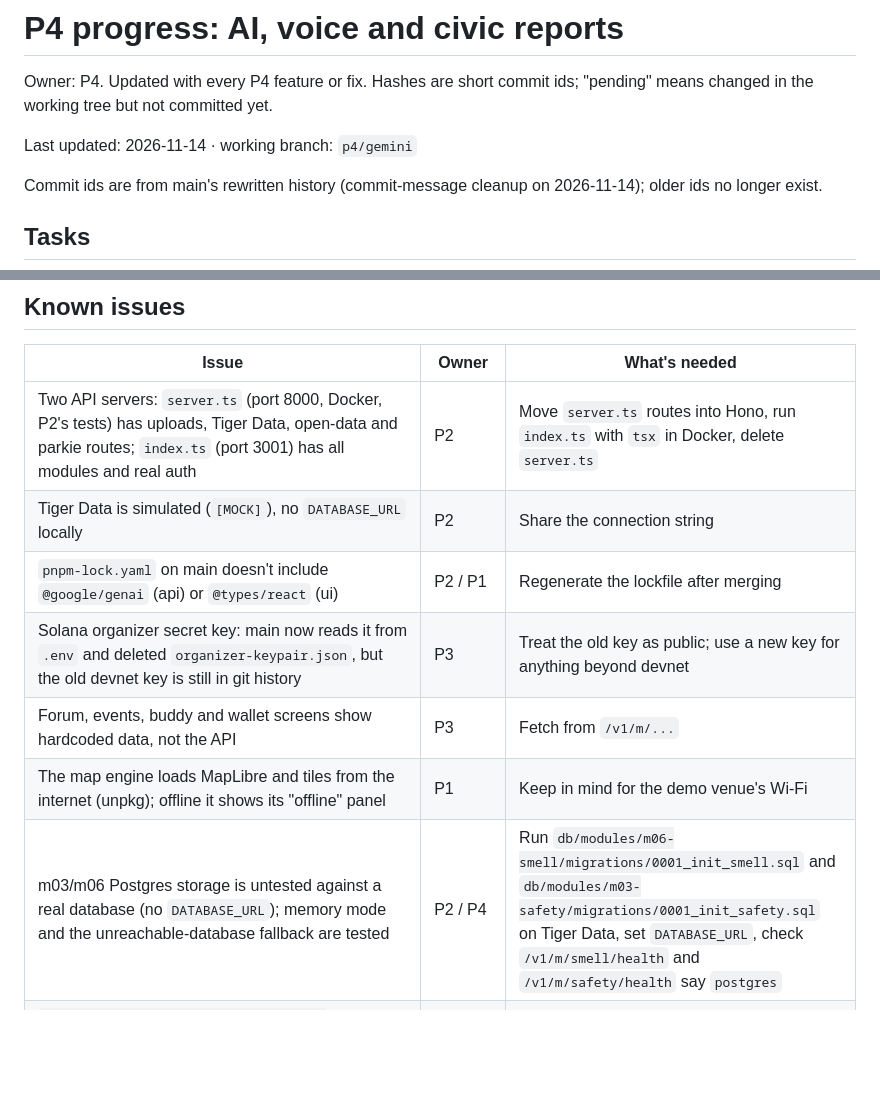
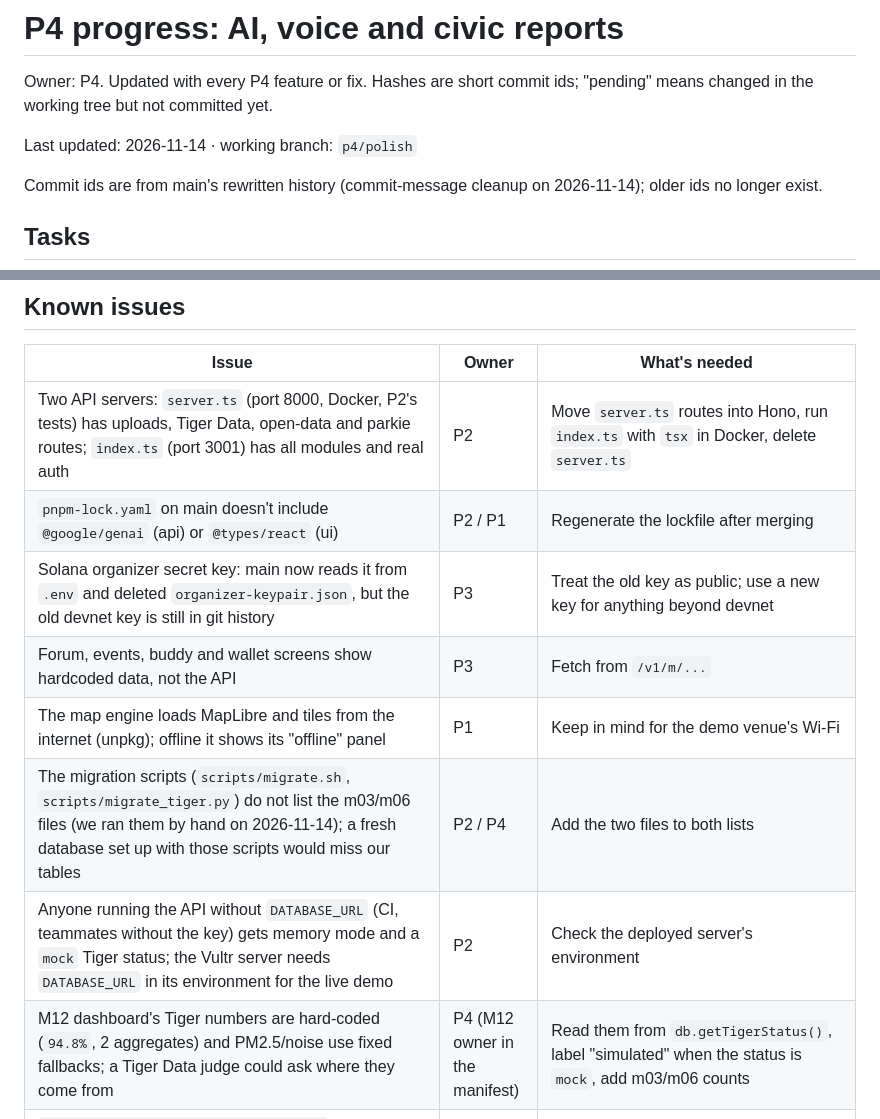
Before and after one commit to bisquitew/unihackers, a Markdown page: docs/p4-progress.md, 2 parts joined by grey strips. GitHub-like rendering; blank space fills up the shorter version.

Commit message:
docs(p4): Tiger Cloud live with m03/m06 hypertables, M12 check, tour skipped :3

```diff
--- a/docs/p4-progress.md
+++ b/docs/p4-progress.md
@@ -2,7 +2,7 @@
 
 Owner: P4. Updated with every P4 feature or fix. Hashes are short commit ids; "pending" means changed in the working tree but not committed yet.
 
-Last updated: 2026-11-14 · working branch: `p4/gemini`
+Last updated: 2026-11-14 · working branch: `p4/polish`
 
 Commit ids are from main's rewritten history (commit-message cleanup on 2026-11-14); older ids no longer exist.
 
@@ -90,12 +93,13 @@ Any other module with remote pins can do the same: cache, then call `notifyMapLa
 | Issue | Owner | What's needed |
 | --- | --- | --- |
 | Two API servers: `server.ts` (port 8000, Docker, P2's tests) has uploads, Tiger Data, open-data and parkie routes; `index.ts` (port 3001) has all modules and real auth | P2 | Move `server.ts` routes into Hono, run `index.ts` with `tsx` in Docker, delete `server.ts` |
-| Tiger Data is simulated (`[MOCK]`), no `DATABASE_URL` locally | P2 | Share the connection string |
 | `pnpm-lock.yaml` on main doesn't include `@google/genai` (api) or `@types/react` (ui) | P2 / P1 | Regenerate the lockfile after merging |
 | Solana organizer secret key: main now reads it from `.env` and deleted `organizer-keypair.json`, but the old devnet key is still in git history | P3 | Treat the old key as public; use a new key for anything beyond devnet |
 | Forum, events, buddy and wallet screens show hardcoded data, not the API | P3 | Fetch from `/v1/m/...` |
 | The map engine loads MapLibre and tiles from the internet (unpkg); offline it shows its "offline" panel | P1 | Keep in mind for the demo venue's Wi-Fi |
-| m03/m06 Postgres storage is untested against a real database (no `DATABASE_URL`); memory mode and the unreachable-database fallback are tested | P2 / P4 | Run `db/modules/m06-smell/migrations/0001_init_smell.sql` and `db/modules/m03-safety/migrations/0001_init_safety.sql` on Tiger Data, set `DATABASE_URL`, check `/v1/m/smell/health` and `/v1/m/safety/health` say `postgres` |
+| The migration scripts (`scripts/migrate.sh`, `scripts/migrate_tiger.py`) do not list the m03/m06 files (we ran them by hand on 2026-11-14); a fresh database set up with those scripts would miss our tables | P2 / P4 | Add the two files to both lists |
+| Anyone running the API without `DATABASE_URL` (CI, teammates without the key) gets memory mode and a `mock` Tiger status; the Vultr server needs `DATABASE_URL` in its environment for the live demo | P2 | Check the deployed server's environment |
+| M12 dashboard's Tiger numbers are hard-coded (`94.8%`, 2 aggregates) and PM2.5/noise use fixed fallbacks; a Tiger Data judge could ask where they come from | P4 (M12 owner in the manifest) | Read them from `db.getTigerStatus()`, label "simulated" when the status is `mock`, add m03/m06 counts |
 | `packages/solana/src/organizer-key.ts` must not import `react-native-get-random-values`: `server.ts` loads that file and the polyfill cannot run in Node, which crashed the server in CI ("Server unreachable", red from `170d8de` to `e979c8f`) | P1 / P3 | If phones need the polyfill (Hermes has no `crypto.getRandomValues`), import it in the app's entry file, not in the shared Solana package |
 | Wallet demo data: the app's cinema ticket (`tkt-sol-faber-001`, signature `4zWVYb…`) does not exist on Solana devnet; the jazz ticket and both POAPs do. The assistant says so instead of showing a dead link | P3 | Mint the cinema ticket again on devnet and update the signature in `ticketStore.ts` and `m09-wallet/seed.ts` |
 | `P3_SUMMARY.txt` still links `/v1/m/wallet/tkt-sol-demo-001` (that made-up demo ticket was replaced) | P3 | Use `tkt-sol-jazz-002` in the example |
```
Also changed, not shown: other parts of docs/p4-progress.md (+3 -0 lines).
